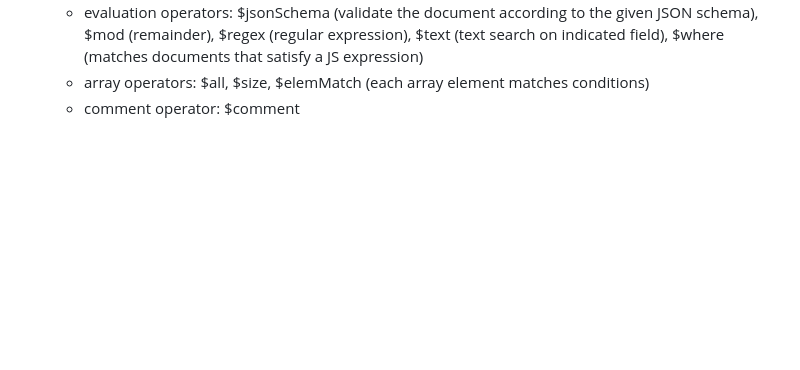
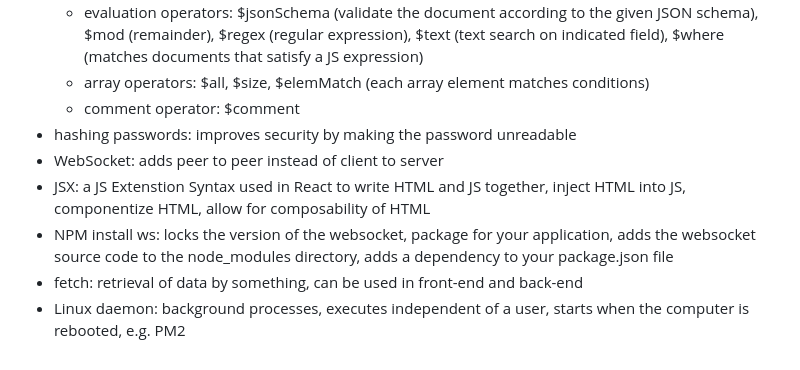
Before and after one commit to lylst3r/startup, a Markdown page: README.md, the part around the change. GitHub-like rendering; blank space fills up the shorter version.

```diff
--- a/README.md
+++ b/README.md
@@ -186,3 +186,9 @@ Handling requests: read the credentials from the body of the HTTP request, parse
   - evaluation operators: $jsonSchema (validate the document according to the given JSON schema), $mod (remainder), $regex (regular expression), $text (text search on indicated field), $where (matches documents that satisfy a JS expression)
   - array operators: $all, $size, $elemMatch (each array element matches conditions)
   - comment operator: $comment
+- hashing passwords: improves security by making the password unreadable
+- WebSocket: adds peer to peer instead of client to server
+- JSX: a JS Extenstion Syntax used in React to write HTML and JS together, inject HTML into JS, componentize HTML, allow for composability of HTML
+- NPM install ws: locks the version of the websocket, package for your application, adds the websocket source code to the node_modules directory, adds a dependency to your package.json file
+- fetch: retrieval of data by something, can be used in front-end and back-end
+- Linux daemon: background processes, executes independent of a user, starts when the computer is rebooted, e.g. PM2
```
